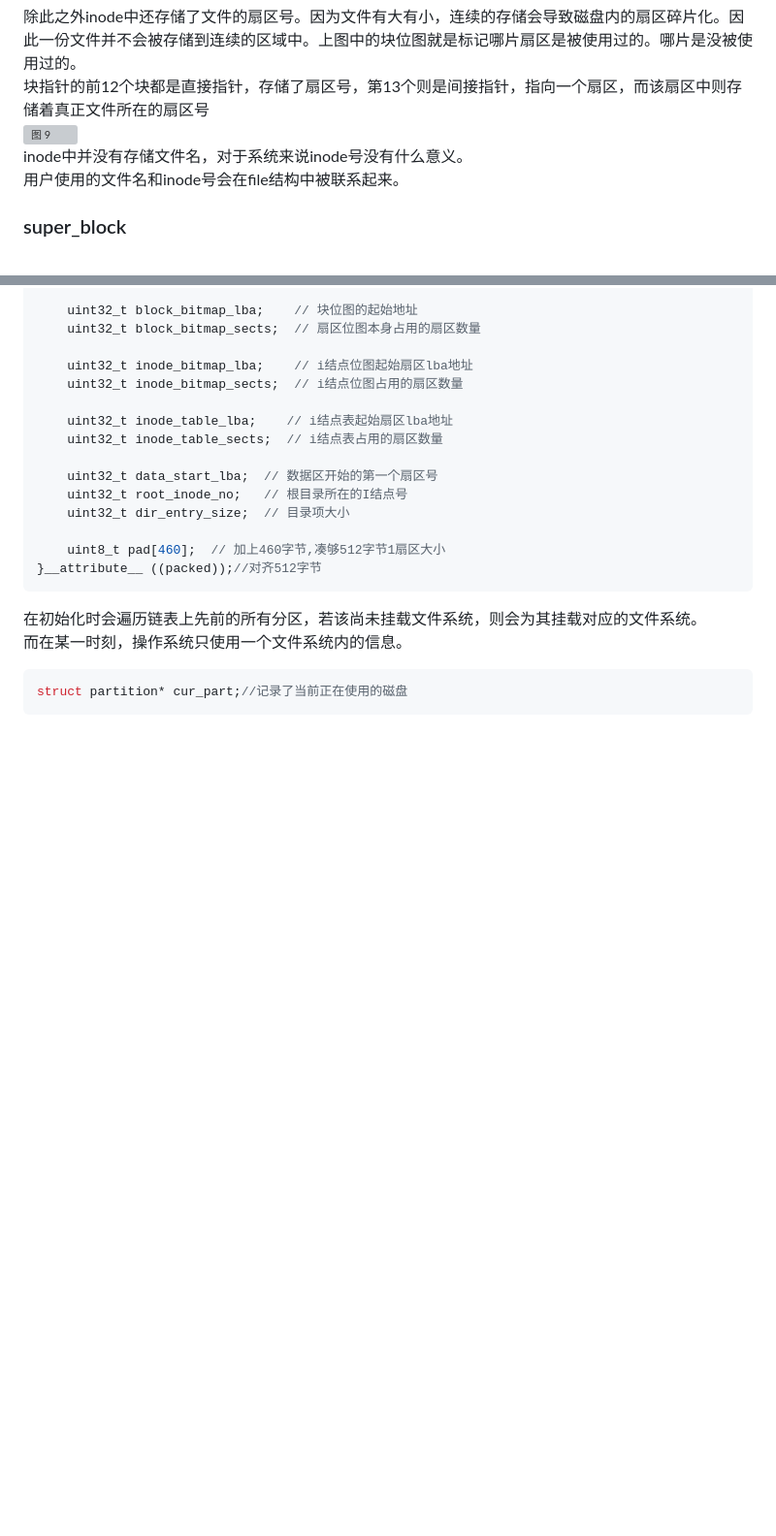
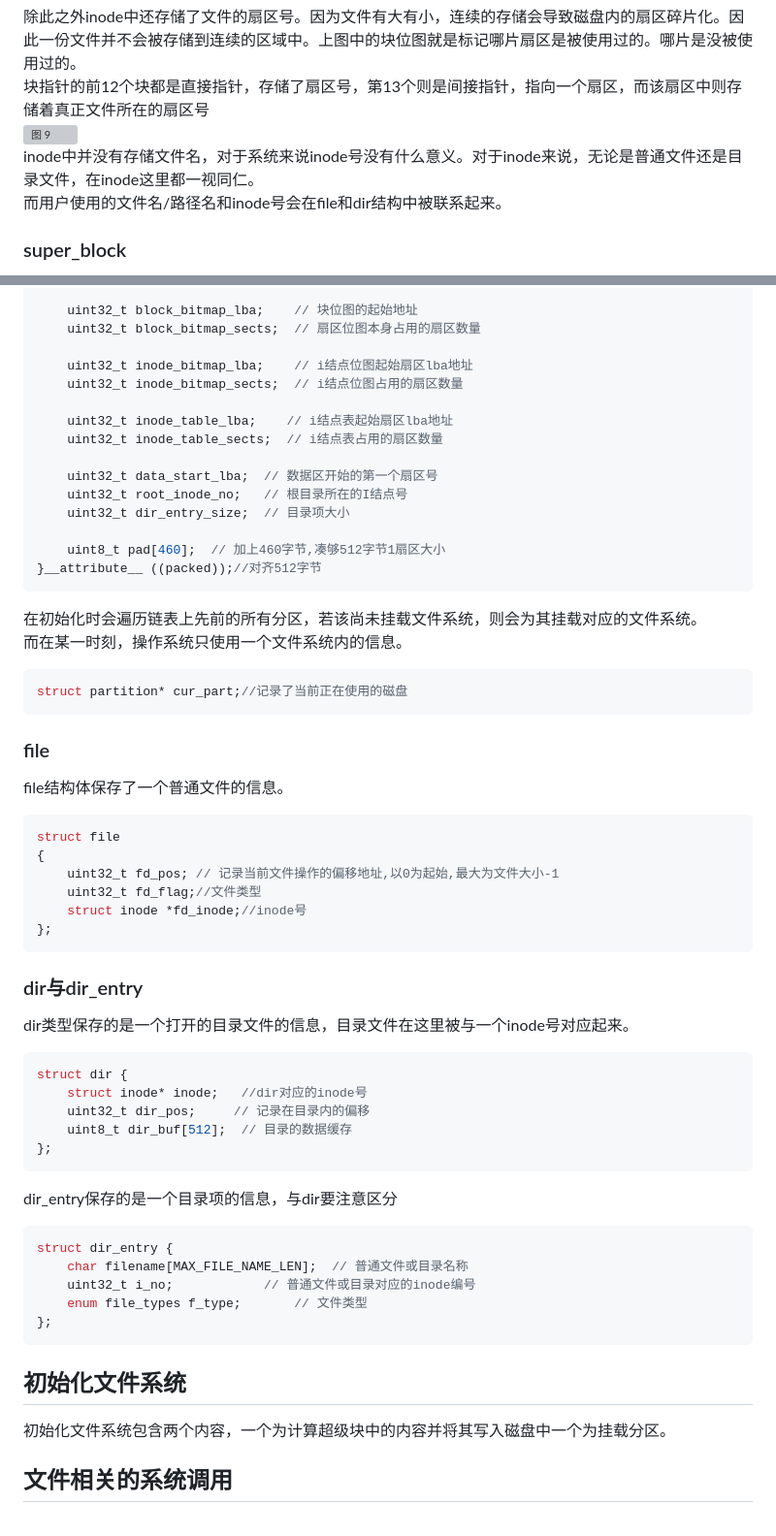
Before and after one commit to AAAwlx/wlx-practicecode, a Markdown page: 笔记/文件系统.md, 2 parts joined by grey strips. Shown: that part at 97% size. Drawn GitHub-style; blank space fills up the shorter version; grey boxes are pictures that could not be loaded.

````diff
--- a/笔记/文件系统.md
+++ b/笔记/文件系统.md
@@ -137,9 +189,8 @@ struct inode {
 除此之外inode中还存储了文件的扇区号。因为文件有大有小，连续的存储会导致磁盘内的扇区碎片化。因此一份文件并不会被存储到连续的区域中。上图中的块位图就是标记哪片扇区是被使用过的。哪片是没被使用过的。\
 块指针的前12个块都是直接指针，存储了扇区号，第13个则是间接指针，指向一个扇区，而该扇区中则存储着真正文件所在的扇区号\
 ![图 9](images/aa0172089624e232724bb1bb85e96573dc24495d7035710989aa1d9aedd17707.png)
-inode中并没有存储文件名，对于系统来说inode号没有什么意义。\
-用户使用的文件名和inode号会在file结构中被联系起来。
-
+inode中并没有存储文件名，对于系统来说inode号没有什么意义。对于inode来说，无论是普通文件还是目录文件，在inode这里都一视同仁。\
+而用户使用的文件名/路径名和inode号会在file和dir结构中被联系起来。
 ### super_block
 超级块中存储这这片磁盘分区以及挂载文件系统相关信息。其中包含了块位图，inode位图，数据区的起始地址与尺寸以及文件系统的操作接口。
 ```c
@@ -170,3 +221,35 @@ struct super_block {
 ```c
 struct partition* cur_part;//记录了当前正在使用的磁盘
 ```
+### file
+file结构体保存了一个普通文件的信息。
+```c
+struct file
+{
+    uint32_t fd_pos; // 记录当前文件操作的偏移地址,以0为起始,最大为文件大小-1
+    uint32_t fd_flag;//文件类型
+    struct inode *fd_inode;//inode号
+};
+```
+### dir与dir_entry
+dir类型保存的是一个打开的目录文件的信息，目录文件在这里被与一个inode号对应起来。
+```c
+struct dir {
+    struct inode* inode;   //dir对应的inode号
+    uint32_t dir_pos;	  // 记录在目录内的偏移
+    uint8_t dir_buf[512];  // 目录的数据缓存
+};
+```
+dir_entry保存的是一个目录项的信息，与dir要注意区分
+```c
+struct dir_entry {
+    char filename[MAX_FILE_NAME_LEN];  // 普通文件或目录名称
+    uint32_t i_no;		      // 普通文件或目录对应的inode编号
+    enum file_types f_type;	      // 文件类型
+};
+```
+## 初始化文件系统
+初始化文件系统包含两个内容，一个为计算超级块中的内容并将其写入磁盘中一个为挂载分区。
+
+## 文件相关的系统调用
+###
````
Also changed, not shown: other parts of 笔记/文件系统.md (+54 -2 lines), 笔记/image-13.png (added), 笔记/image-14.png (added).
